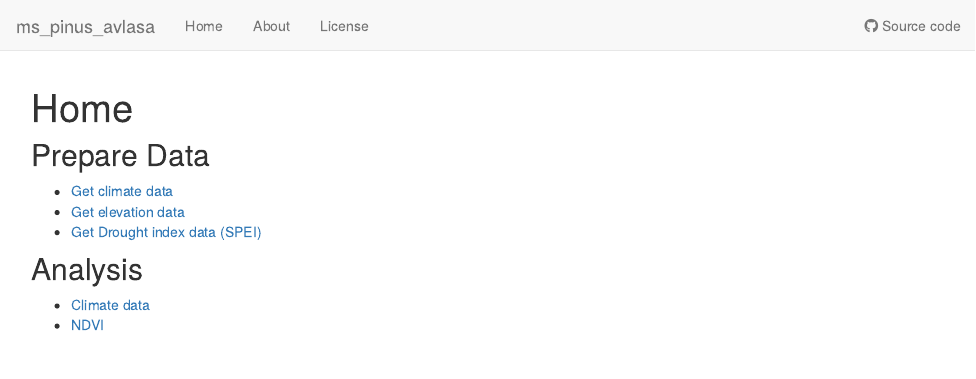
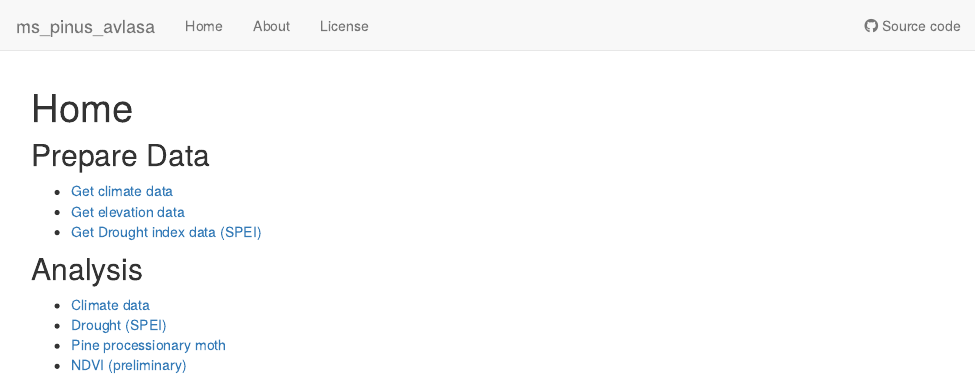
Before and after one commit to ajpelu/ms_pinus_avlasa, an R Markdown document (analysis/index.Rmd): the page in a window 1100 px wide, from its top. Rendered offline with R 4.5, knitr and Pandoc, with nearby package versions; drawn as R Markdown's standard HTML page in place of the format the file asks for.

Commit message:
add new data

```diff
--- a/analysis/index.Rmd
+++ b/analysis/index.Rmd
@@ -16,4 +16,6 @@ editor_options:
 ## Analysis
 
 - [Climate data](climate.html)
-- [NDVI](ndvi_evolution.html)
+- [Drought (SPEI)](drought.html)
+- [Pine processionary moth](ppm.html)
+- [NDVI (preliminary)](ndvi_evolution.html)
```
